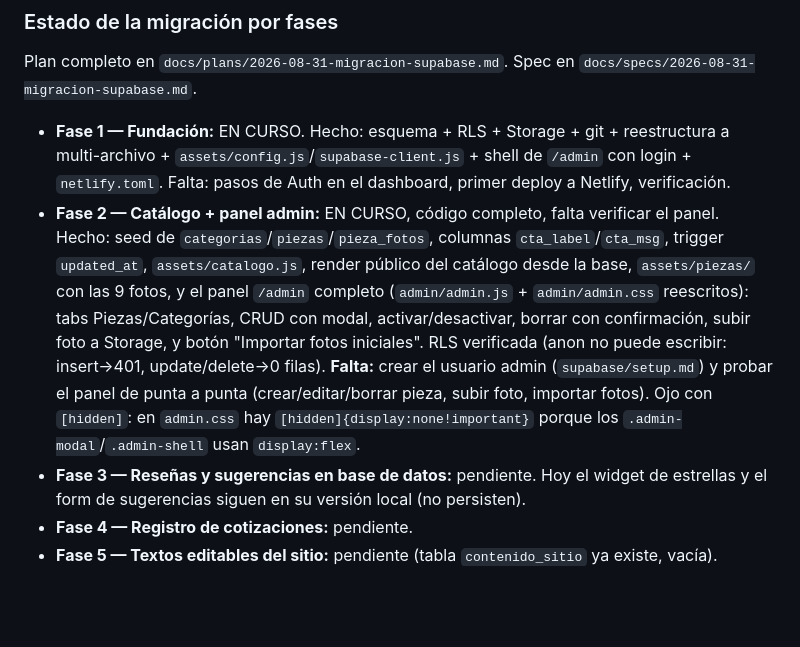
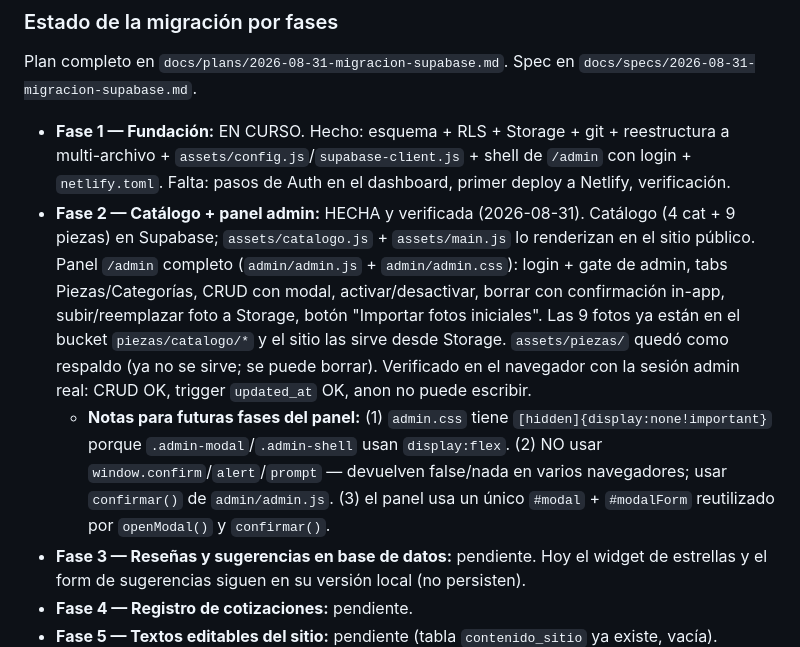
Before and after one commit to carloslemus11/JoyeriaDC, a Markdown page: CLAUDE.md, the part around the change. GitHub-like rendering; blank space fills up the shorter version.

Commit message:
docs: Fase 2 marcada como hecha en CLAUDE.md
Co-Authored-By: Claude Sonnet 5 <noreply@anthropic.com>

```diff
--- a/CLAUDE.md
+++ b/CLAUDE.md
@@ -78,7 +78,8 @@ Sobre la estructura del sitio (post Fase 1):
 Plan completo en `docs/plans/2026-08-31-migracion-supabase.md`. Spec en `docs/specs/2026-08-31-migracion-supabase.md`.
 
 - **Fase 1 — Fundación:** EN CURSO. Hecho: esquema + RLS + Storage + git + reestructura a multi-archivo + `assets/config.js`/`supabase-client.js` + shell de `/admin` con login + `netlify.toml`. Falta: pasos de Auth en el dashboard, primer deploy a Netlify, verificación.
-- **Fase 2 — Catálogo + panel admin:** EN CURSO, código completo, falta verificar el panel. Hecho: seed de `categorias`/`piezas`/`pieza_fotos`, columnas `cta_label`/`cta_msg`, trigger `updated_at`, `assets/catalogo.js`, render público del catálogo desde la base, `assets/piezas/` con las 9 fotos, y el panel `/admin` completo (`admin/admin.js` + `admin/admin.css` reescritos): tabs Piezas/Categorías, CRUD con modal, activar/desactivar, borrar con confirmación, subir foto a Storage, y botón "Importar fotos iniciales". RLS verificada (anon no puede escribir: insert→401, update/delete→0 filas). **Falta:** crear el usuario admin (`supabase/setup.md`) y probar el panel de punta a punta (crear/editar/borrar pieza, subir foto, importar fotos). Ojo con `[hidden]`: en `admin.css` hay `[hidden]{display:none!important}` porque los `.admin-modal`/`.admin-shell` usan `display:flex`.
+- **Fase 2 — Catálogo + panel admin:** HECHA y verificada (2026-08-31). Catálogo (4 cat + 9 piezas) en Supabase; `assets/catalogo.js` + `assets/main.js` lo renderizan en el sitio público. Panel `/admin` completo (`admin/admin.js` + `admin/admin.css`): login + gate de admin, tabs Piezas/Categorías, CRUD con modal, activar/desactivar, borrar con confirmación in-app, subir/reemplazar foto a Storage, botón "Importar fotos iniciales". Las 9 fotos ya están en el bucket `piezas/catalogo/*` y el sitio las sirve desde Storage. `assets/piezas/` quedó como respaldo (ya no se sirve; se puede borrar). Verificado en el navegador con la sesión admin real: CRUD OK, trigger `updated_at` OK, anon no puede escribir.
+  - **Notas para futuras fases del panel:** (1) `admin.css` tiene `[hidden]{display:none!important}` porque `.admin-modal`/`.admin-shell` usan `display:flex`. (2) NO usar `window.confirm`/`alert`/`prompt` — devuelven false/nada en varios navegadores; usar `confirmar()` de `admin/admin.js`. (3) el panel usa un único `#modal` + `#modalForm` reutilizado por `openModal()` y `confirmar()`.
 - **Fase 3 — Reseñas y sugerencias en base de datos:** pendiente. Hoy el widget de estrellas y el form de sugerencias siguen en su versión local (no persisten).
 - **Fase 4 — Registro de cotizaciones:** pendiente.
 - **Fase 5 — Textos editables del sitio:** pendiente (tabla `contenido_sitio` ya existe, vacía).
```
